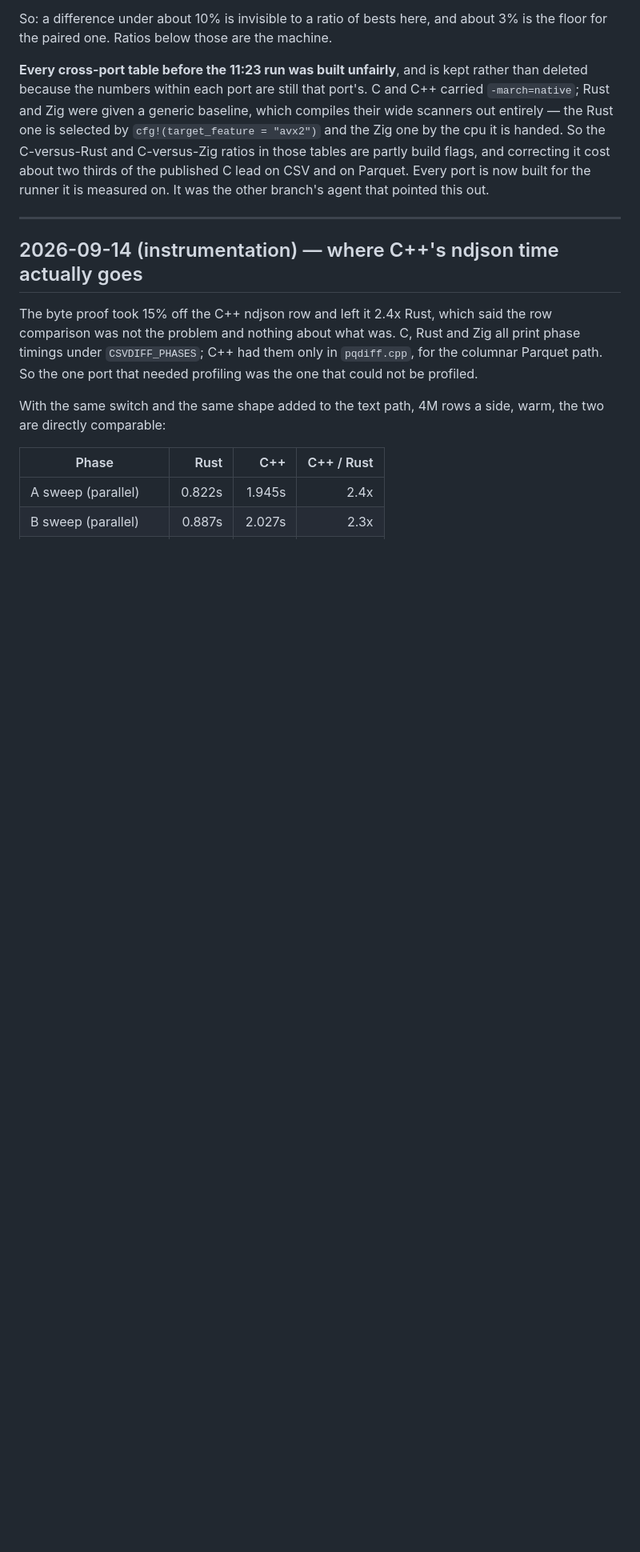
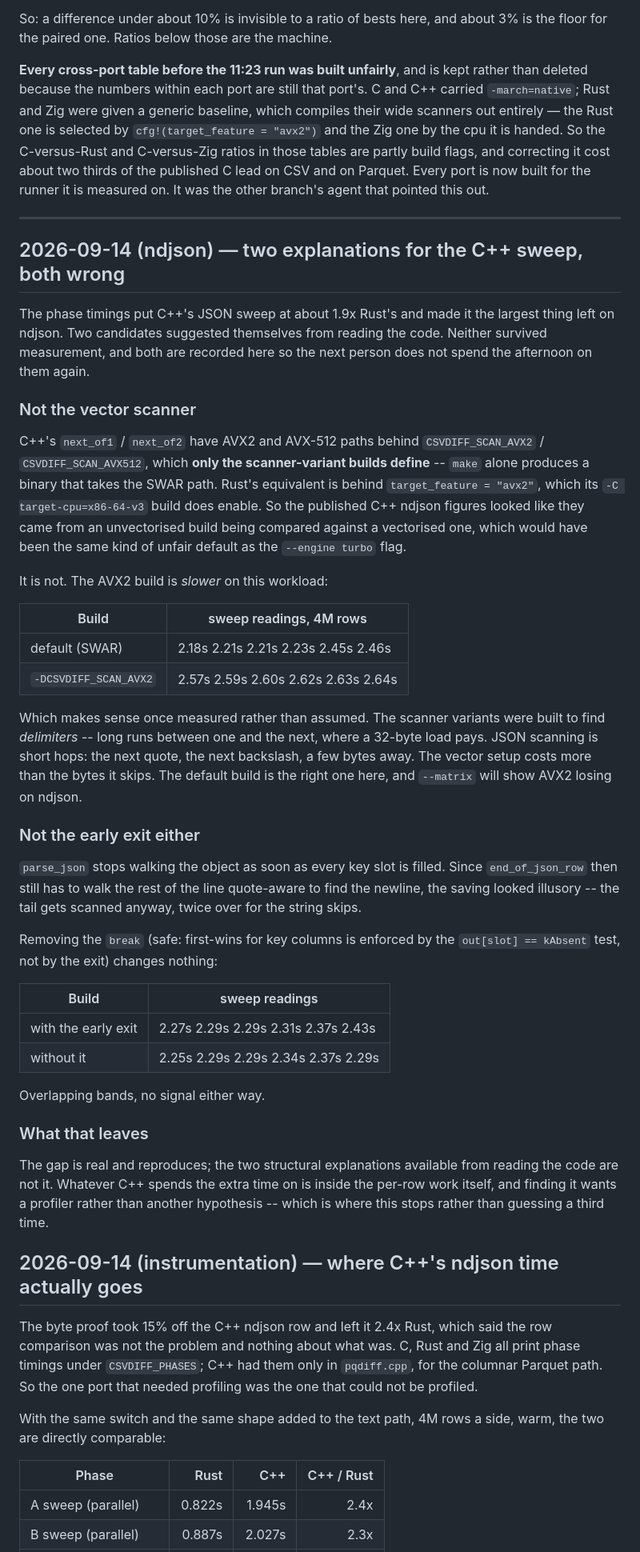
Before and after one commit to andrey-usa/csvdiff, a Markdown page: BENCHMARKS.md, the part around the change. Shown at 80% size. GitHub-like rendering; blank space fills up the shorter version.

Commit message:
Two explanations for the C++ ndjson sweep, both measured and wrong (#68)
The phase timings made the C++ JSON sweep the largest thing left on ndjson
at about 1.9x Rust's. Two candidates suggested themselves from reading the
code; neither survived measurement. Recording both so the next person does
not spend the afternoon on them again.

Not the vector scanner. C++'s next_of1/next_of2 have AVX2 and AVX-512 paths
behind CSVDIFF_SCAN_* macros that only the scanner-variant builds define,
while Rust's equivalent is behind target_feature="avx2" which its
-C target-cpu=x86-64-v3 build enables -- so it looked like an unvectorised
build being compared against a vectorised one, the same shape of unfair
default as the --engine turbo flag. It is not: the AVX2 build is *slower*
here, 2.57-2.64s against the default's 2.18-2.46s. The scanner variants
find delimiters, long runs where a 32-byte load pays. JSON scanning is
short hops between quotes and the vector setup costs more than it skips.

Not the early exit either. parse_json stops walking the object once every
key slot is filled, and end_of_json_row then walks the rest of the line
quote-aware anyway, so the saving looked illusory. Removing the break --
safe, because first-wins for key columns comes from the out[slot]==kAbsent
test and not from the exit -- changes nothing: overlapping bands.

What that leaves: the gap reproduces, the two structural explanations
available from reading the code are not it, and finding the rest wants a
profiler rather than a third hypothesis. Stopping there rather than
guessing again.


Claude-Session: https://claude.ai/code/session_01G7yCumREkeTMErwYBuQCDU

Co-authored-by: Claude <noreply@anthropic.com>

```diff
--- a/BENCHMARKS.md
+++ b/BENCHMARKS.md
@@ -72,6 +72,61 @@ Parquet. Every port is now built for the runner it is measured on. It was the
 other branch's agent that pointed this out.
 
 ---
+
+## 2026-09-14 (ndjson) — two explanations for the C++ sweep, both wrong
+
+The phase timings put C++'s JSON sweep at about 1.9x Rust's and made it the
+largest thing left on ndjson. Two candidates suggested themselves from reading the
+code. Neither survived measurement, and both are recorded here so the next person
+does not spend the afternoon on them again.
+
+### Not the vector scanner
+
+C++'s `next_of1` / `next_of2` have AVX2 and AVX-512 paths behind
+`CSVDIFF_SCAN_AVX2` / `CSVDIFF_SCAN_AVX512`, which **only the scanner-variant
+builds define** -- `make` alone produces a binary that takes the SWAR path.
+Rust's equivalent is behind `target_feature = "avx2"`, which its
+`-C target-cpu=x86-64-v3` build does enable. So the published C++ ndjson figures
+looked like they came from an unvectorised build being compared against a
+vectorised one, which would have been the same kind of unfair default as the
+`--engine turbo` flag.
+
+It is not. The AVX2 build is *slower* on this workload:
+
+| Build | sweep readings, 4M rows |
+|-------|-------------------------|
+| default (SWAR) | 2.18s 2.21s 2.21s 2.23s 2.45s 2.46s |
+| `-DCSVDIFF_SCAN_AVX2` | 2.57s 2.59s 2.60s 2.62s 2.63s 2.64s |
+
+Which makes sense once measured rather than assumed. The scanner variants were
+built to find *delimiters* -- long runs between one and the next, where a 32-byte
+load pays. JSON scanning is short hops: the next quote, the next backslash, a few
+bytes away. The vector setup costs more than the bytes it skips. The default build
+is the right one here, and `--matrix` will show AVX2 losing on ndjson.
+
+### Not the early exit either
+
+`parse_json` stops walking the object as soon as every key slot is filled. Since
+`end_of_json_row` then still has to walk the rest of the line quote-aware to find
+the newline, the saving looked illusory -- the tail gets scanned anyway, twice
+over for the string skips.
+
+Removing the `break` (safe: first-wins for key columns is enforced by the
+`out[slot] == kAbsent` test, not by the exit) changes nothing:
+
+| Build | sweep readings |
+|-------|----------------|
+| with the early exit | 2.27s 2.29s 2.29s 2.31s 2.37s 2.43s |
+| without it | 2.25s 2.29s 2.29s 2.34s 2.37s 2.29s |
+
+Overlapping bands, no signal either way.
+
+### What that leaves
+
+The gap is real and reproduces; the two structural explanations available from
+reading the code are not it. Whatever C++ spends the extra time on is inside the
+per-row work itself, and finding it wants a profiler rather than another
+hypothesis -- which is where this stops rather than guessing a third time.
 
 ## 2026-09-14 (instrumentation) — where C++'s ndjson time actually goes
 
```
Also changed, not shown: README.md (+6 -0 lines).
